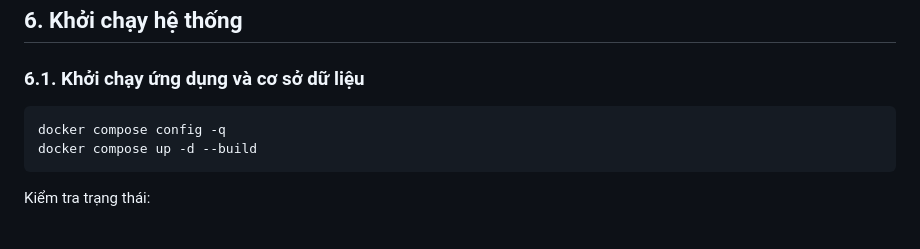
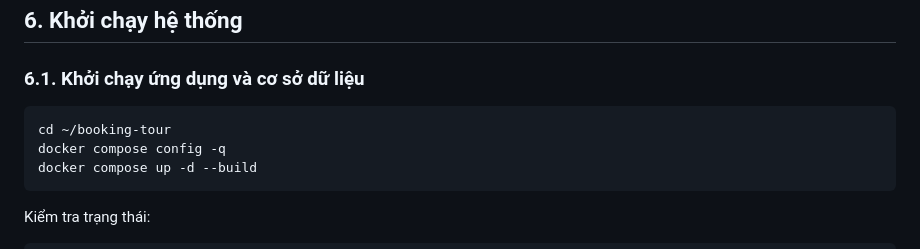
Before and after one commit to dtc245160029-collab/DTC245160029, a Markdown page: README.md, the part around the change. Drawn GitHub-style.

````diff
--- a/README.md
+++ b/README.md
@@ -83,6 +83,7 @@ GF_SECURITY_ADMIN_PASSWORD=CHANGE_TO_A_STRONG_GRAFANA_PASSWORD
 ### 6.1. Khởi chạy ứng dụng và cơ sở dữ liệu
 
 ```bash
+cd ~/booking-tour
 docker compose config -q
 docker compose up -d --build
 ```
````
